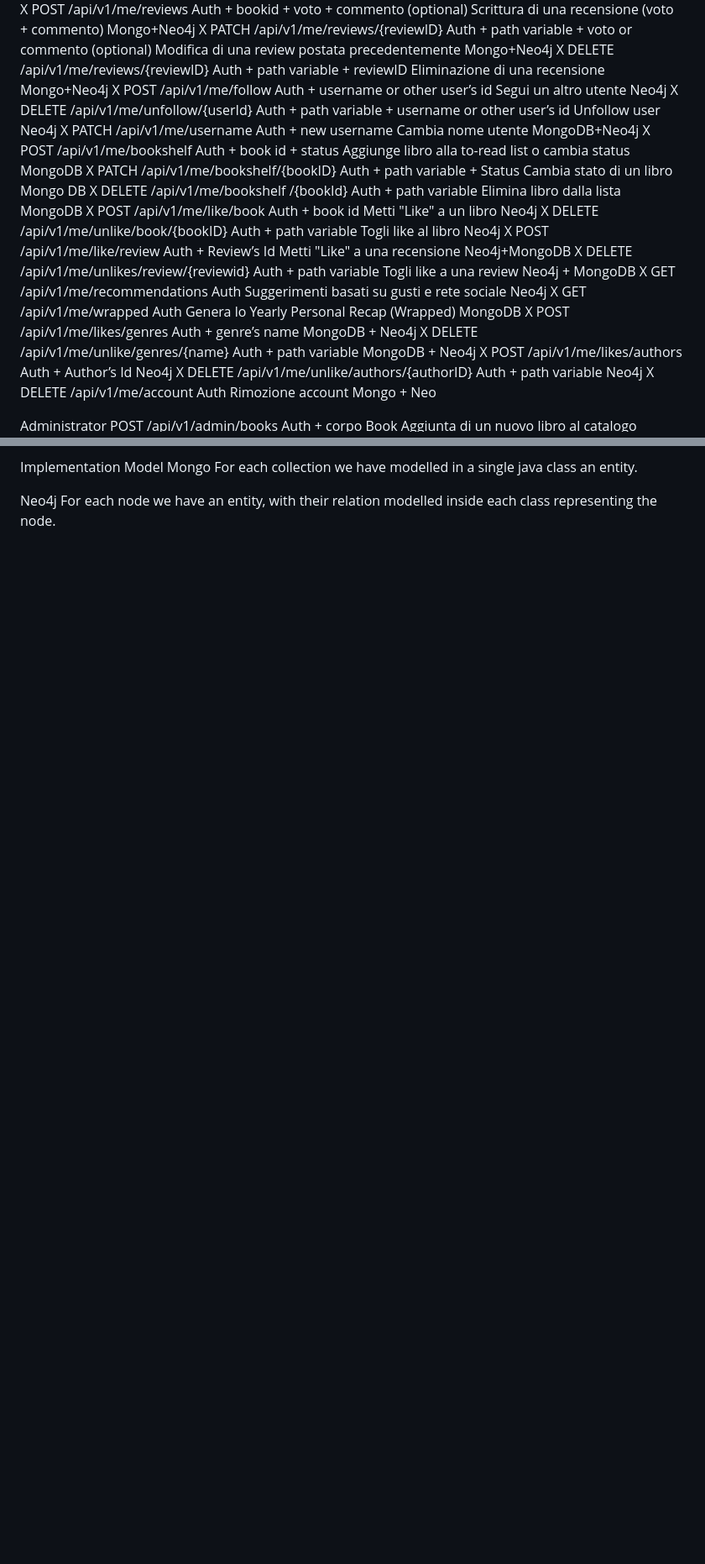
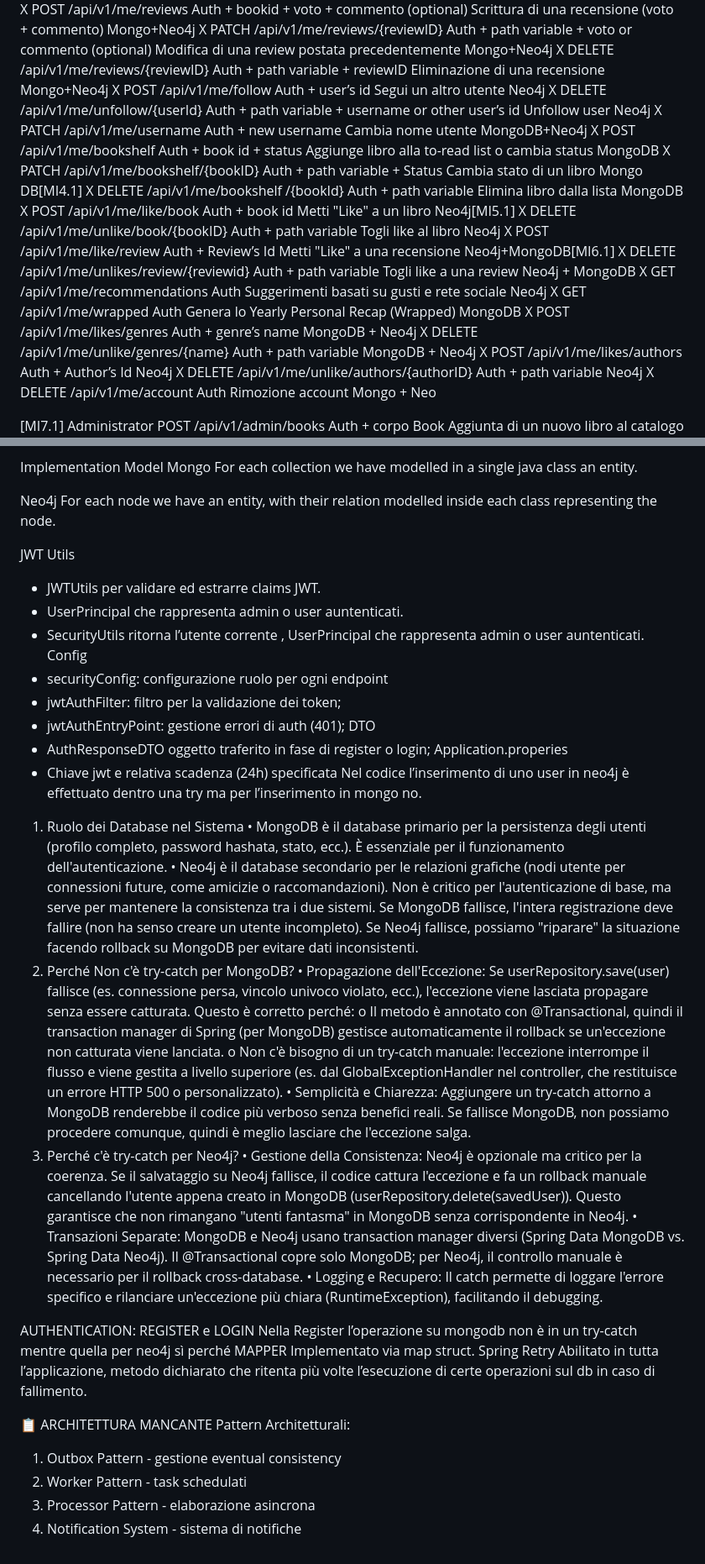
Before and after one commit to matteobilliciani/Large-Scale-and-Multi-Structured-Database-project-bookSphere, a Markdown page: ASSIGNMENT_INSTRUCTIONS/project_documentation.md, 2 parts joined by grey strips. Shown at 84% size. GitHub-like rendering; blank space fills up the shorter version.

Commit message:
documentazione aggiornata

```diff
--- a/ASSIGNMENT_INSTRUCTIONS/project_documentation.md
+++ b/ASSIGNMENT_INSTRUCTIONS/project_documentation.md
@@ -658,15 +660,15 @@ Registered User
 X	POST	/api/v1/me/reviews	Auth + bookid + voto + commento (optional)	Scrittura di una recensione (voto + commento)	Mongo+Neo4j
 X	PATCH	/api/v1/me/reviews/{reviewID}	Auth + path variable + voto or commento (optional)	Modifica di una review postata precedentemente	Mongo+Neo4j
 X	DELETE	/api/v1/me/reviews/{reviewID}	Auth + path variable + reviewID	Eliminazione di una recensione 	Mongo+Neo4j
-X	POST	/api/v1/me/follow	Auth + username or other user’s id	Segui un altro utente	Neo4j
+X	POST	/api/v1/me/follow	Auth +  user’s id	Segui un altro utente	Neo4j
 X	DELETE	/api/v1/me/unfollow/{userId}	Auth + path variable + username or other user’s id	Unfollow user	Neo4j
 X	PATCH	/api/v1/me/username	Auth + new username	Cambia nome utente	MongoDB+Neo4j
 X	POST	/api/v1/me/bookshelf	Auth + book id + status	Aggiunge libro alla to-read list o cambia status	MongoDB
-X	PATCH	/api/v1/me/bookshelf/{bookID}	Auth + path variable + Status	Cambia stato di un libro	Mongo DB
+X	PATCH	/api/v1/me/bookshelf/{bookID}	Auth + path variable + Status	Cambia stato di un libro	Mongo DB[MI4.1]
 X	DELETE	/api/v1/me/bookshelf /{bookId}	Auth + path variable	Elimina libro dalla lista	MongoDB
-X	POST	/api/v1/me/like/book	Auth + book id	Metti "Like" a un libro	Neo4j
+X	POST	/api/v1/me/like/book	Auth + book id	Metti "Like" a un libro	Neo4j[MI5.1]
 X	DELETE	/api/v1/me/unlike/book/{bookID}	Auth + path variable	Togli like al libro	Neo4j
-X	POST	/api/v1/me/like/review	Auth + Review’s Id	Metti "Like" a una recensione	Neo4j+MongoDB
+X	POST	/api/v1/me/like/review	Auth + Review’s Id	Metti "Like" a una recensione	Neo4j+MongoDB[MI6.1]
 X	DELETE	/api/v1/me/unlikes/review/{reviewid}	Auth + path variable	Togli like a una review	Neo4j + MongoDB
 X	GET	/api/v1/me/recommendations	Auth	Suggerimenti basati su gusti e rete sociale	Neo4j
 X	GET	/api/v1/me/wrapped	Auth	Genera lo Yearly Personal Recap (Wrapped)	MongoDB
@@ -676,7 +678,7 @@ X	POST	/api/v1/me/likes/authors	Auth + Author’s Id		Neo4j
 X	DELETE	/api/v1/me/unlike/authors/{authorID}	Auth + path variable		Neo4j
 X	DELETE	/api/v1/me/account	Auth	Rimozione account	Mongo + Neo
 
-
+[MI7.1]
 Administrator	POST	/api/v1/admin/books	Auth + corpo Book	Aggiunta di un nuovo libro al catalogo	MongoDB + Neo4j
 X	PUT	/api/v1/admin/books/{id}	Auth + corpo book modificato + path variable	Aggiornamento informazioni libro	MongoDB + Neo4J
 X	DELETE	/api/v1/admin/books/{id}	Auth + path variable	Rimozione di un libro dal sistema	MongoDB + Neo4J
@@ -698,3 +700,46 @@ For each collection we have modelled in a single java class an entity.
 
 Neo4j
 For each node we have an entity, with their relation modelled inside each class representing the node.
+
+
+JWT
+Utils
+-	JWTUtils per validare ed estrarre claims JWT.
+-	UserPrincipal che rappresenta admin o user auntenticati.
+-	SecurityUtils ritorna l’utente corrente , UserPrincipal che rappresenta admin o user auntenticati.
+Config
+-	securityConfig: configurazione ruolo per ogni endpoint
+-	jwtAuthFilter: filtro per la validazione dei token;
+-	jwtAuthEntryPoint: gestione errori di auth (401);
+DTO
+-	AuthResponseDTO oggetto traferito in fase di register o login;
+Application.properies
+-	Chiave jwt e relativa scadenza (24h) specificata
+Nel codice l’inserimento di uno user in neo4j è effettuato dentro una try ma per l’inserimento in mongo no.
+1. Ruolo dei Database nel Sistema
+•	MongoDB è il database primario per la persistenza degli utenti (profilo completo, password hashata, stato, ecc.). È essenziale per il funzionamento dell'autenticazione.
+•	Neo4j è il database secondario per le relazioni grafiche (nodi utente per connessioni future, come amicizie o raccomandazioni). Non è critico per l'autenticazione di base, ma serve per mantenere la consistenza tra i due sistemi.
+Se MongoDB fallisce, l'intera registrazione deve fallire (non ha senso creare un utente incompleto). Se Neo4j fallisce, possiamo "riparare" la situazione facendo rollback su MongoDB per evitare dati inconsistenti.
+2. Perché Non c'è try-catch per MongoDB?
+•	Propagazione dell'Eccezione: Se userRepository.save(user) fallisce (es. connessione persa, vincolo univoco violato, ecc.), l'eccezione viene lasciata propagare senza essere catturata. Questo è corretto perché:
+o	Il metodo è annotato con @Transactional, quindi il transaction manager di Spring (per MongoDB) gestisce automaticamente il rollback se un'eccezione non catturata viene lanciata.
+o	Non c'è bisogno di un try-catch manuale: l'eccezione interrompe il flusso e viene gestita a livello superiore (es. dal GlobalExceptionHandler nel controller, che restituisce un errore HTTP 500 o personalizzato).
+•	Semplicità e Chiarezza: Aggiungere un try-catch attorno a MongoDB renderebbe il codice più verboso senza benefici reali. Se fallisce MongoDB, non possiamo procedere comunque, quindi è meglio lasciare che l'eccezione salga.
+3. Perché c'è try-catch per Neo4j?
+•	Gestione della Consistenza: Neo4j è opzionale ma critico per la coerenza. Se il salvataggio su Neo4j fallisce, il codice cattura l'eccezione e fa un rollback manuale cancellando l'utente appena creato in MongoDB (userRepository.delete(savedUser)). Questo garantisce che non rimangano "utenti fantasma" in MongoDB senza corrispondente in Neo4j.
+•	Transazioni Separate: MongoDB e Neo4j usano transaction manager diversi (Spring Data MongoDB vs. Spring Data Neo4j). Il @Transactional copre solo MongoDB; per Neo4j, il controllo manuale è necessario per il rollback cross-database.
+•	Logging e Recupero: Il catch permette di loggare l'errore specifico e rilanciare un'eccezione più chiara (RuntimeException), facilitando il debugging.
+
+AUTHENTICATION: REGISTER e LOGIN
+Nella Register l’operazione su mongodb non è in un try-catch mentre quella per neo4j sì perché
+MAPPER
+Implementato via map struct.
+Spring Retry
+Abilitato in tutta l’applicazione, metodo dichiarato che ritenta più volte l’esecuzione di certe operazioni sul db  in caso di fallimento.
+
+📋 ARCHITETTURA MANCANTE
+Pattern Architetturali:
+1.	Outbox Pattern - gestione eventual consistency
+2.	Worker Pattern - task schedulati
+3.	Processor Pattern - elaborazione asincrona
+4.	Notification System - sistema di notifiche
```
Also changed, not shown: other parts of ASSIGNMENT_INSTRUCTIONS/project_documentation.md (+5 -3 lines).
